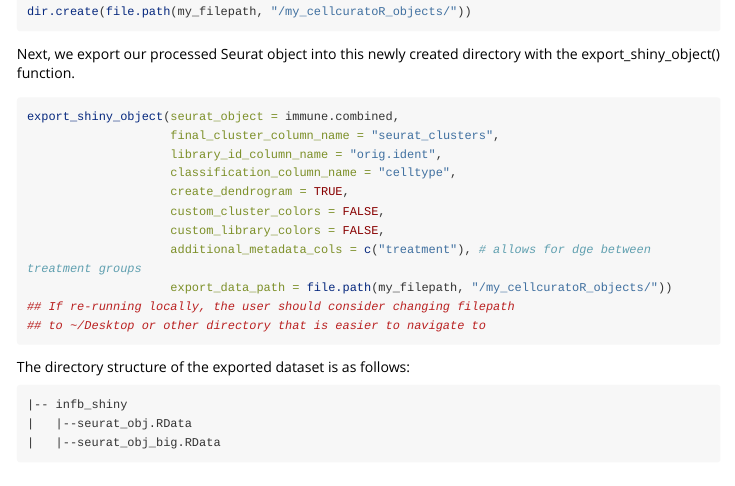
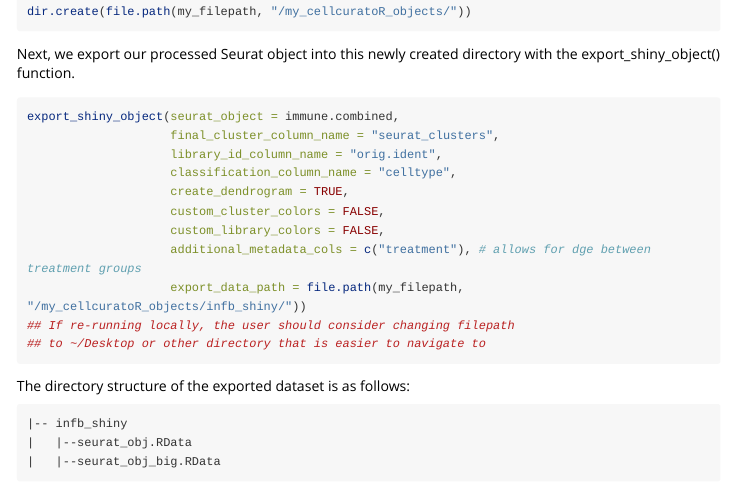
Before and after one commit to drewvoigt10/cellcuratoR, an R Markdown document (vignettes/export_shiny_object_vignette.Rmd): the page in a window 1100 px wide, from 1600 px down. Rendered offline with R 4.5, knitr and Pandoc, with nearby package versions; long lines of code are wrapped.

Commit message:
fixed filepath on export_shiny_object vignette

````diff
--- a/vignettes/export_shiny_object_vignette.Rmd
+++ b/vignettes/export_shiny_object_vignette.Rmd
@@ -101,7 +101,7 @@ export_shiny_object(seurat_object = immune.combined,
                     custom_cluster_colors = FALSE,
                     custom_library_colors = FALSE,
                     additional_metadata_cols = c("treatment"), # allows for dge between treatment groups
-                    export_data_path = file.path(my_filepath, "/my_cellcuratoR_objects/"))
+                    export_data_path = file.path(my_filepath, "/my_cellcuratoR_objects/infb_shiny/"))
 ## If re-running locally, the user should consider changing filepath
 ## to ~/Desktop or other directory that is easier to navigate to
 ```
````
